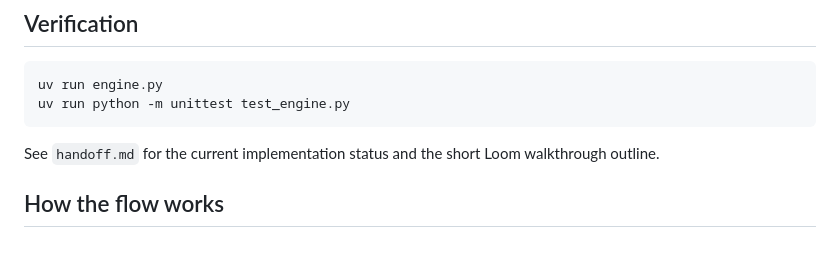
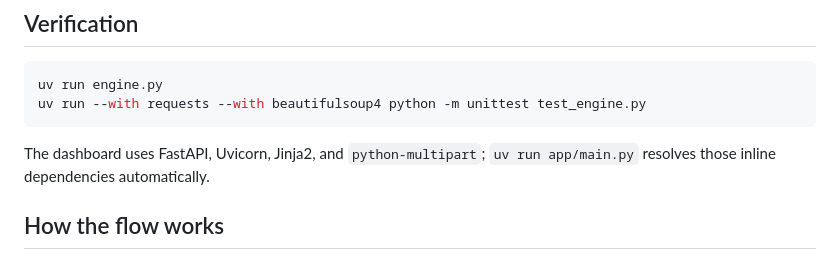
Before and after one commit to LokeshShrestha/mini-outbound-engine, a Markdown page: README.md, the part around the change. Drawn GitHub-style.

Commit message:
Refresh dashboard setup documentation

````diff
--- a/README.md
+++ b/README.md
@@ -64,10 +64,10 @@ flowchart LR
 
 ```powershell
 uv run engine.py
-uv run python -m unittest test_engine.py
+uv run --with requests --with beautifulsoup4 python -m unittest test_engine.py
 ```
 
-See `handoff.md` for the current implementation status and the short Loom walkthrough outline.
+The dashboard uses FastAPI, Uvicorn, Jinja2, and `python-multipart`; `uv run app/main.py` resolves those inline dependencies automatically.
 
 ## How the flow works
 
````
